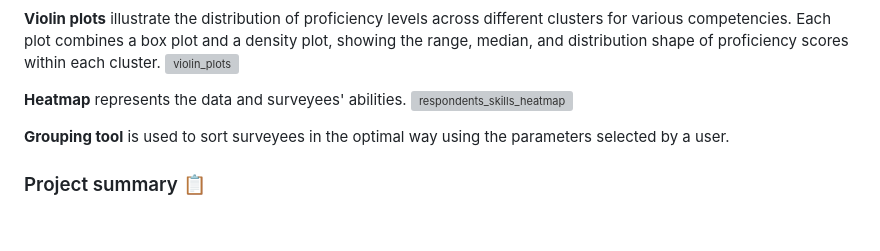
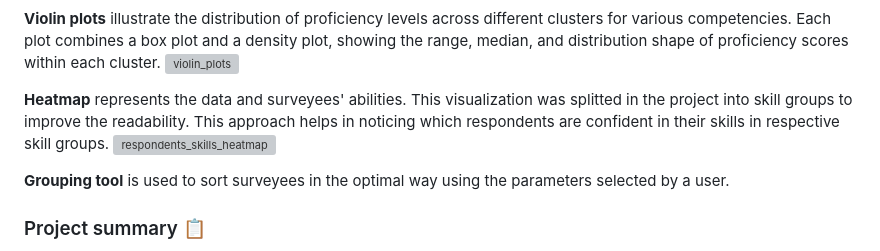
Before and after one commit to cropsini2137/HR-Data-Analytics, a Markdown page: README.md, the part around the change. Drawn GitHub-style; blank space fills up the shorter version; grey boxes are pictures that could not be loaded.

```diff
--- a/README.md
+++ b/README.md
@@ -151,7 +151,7 @@ The plot below represents top 15 skills, including only responses from 2 to 4.
 **Violin plots** illustrate the distribution of proficiency levels across different clusters for various competencies. Each plot combines a box plot and a density plot, showing the range, median, and distribution shape of proficiency scores within each cluster.
 ![violin_plots](https://github.com/cropsini2137/ProjektAnalitiks/assets/52826998/b3ce5dad-f0e0-4993-818c-947774fee18e)
 
-**Heatmap** represents the data and surveyees' abilities.
+**Heatmap** represents the data and surveyees' abilities. This visualization was splitted in the project into skill groups to improve the readability. This approach helps in noticing which respondents are confident in their skills in respective skill groups.
 ![respondents_skills_heatmap](https://github.com/cropsini2137/ProjektAnalitiks/assets/52826998/f648ae39-e20a-42e5-b5d1-e2794de5ac81)
 
 **Grouping tool** is used to sort surveyees in the optimal way using the parameters selected by a user.
```
